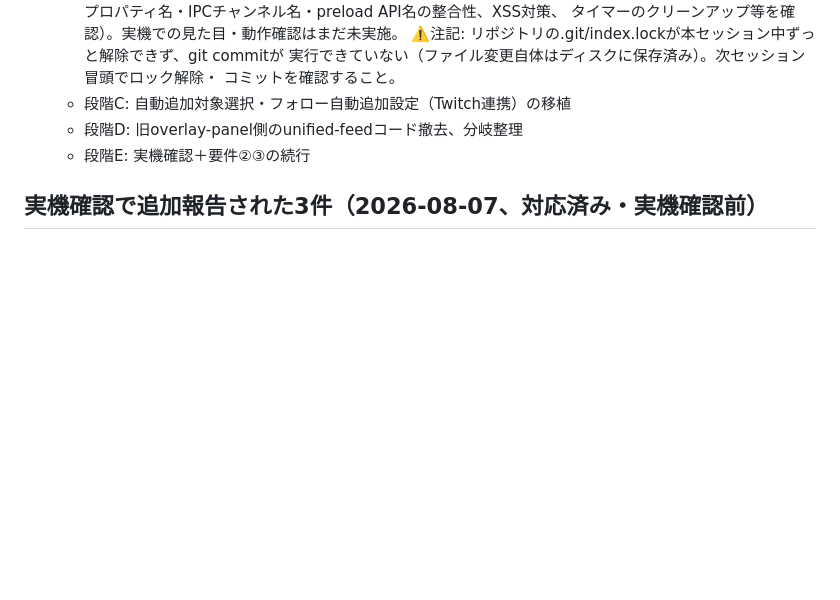
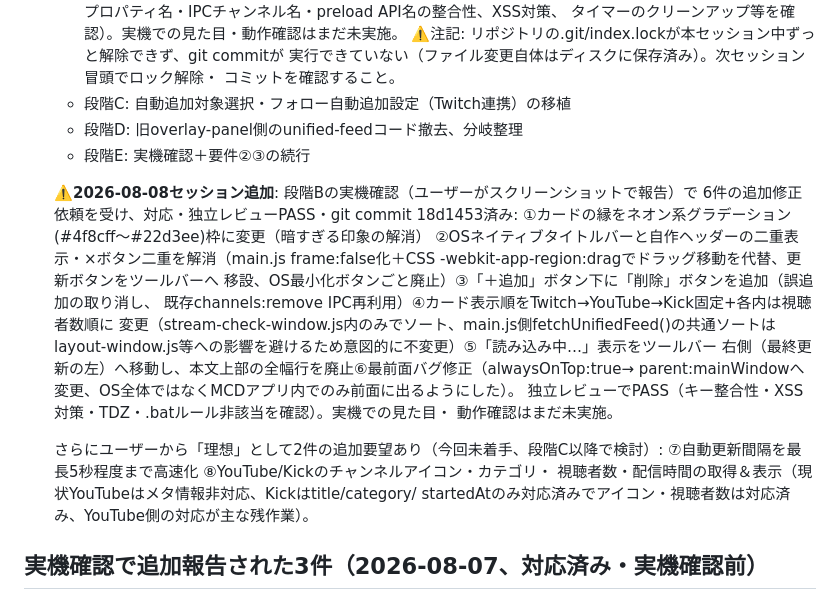
Before and after one commit to mumeinoapp/multicastdeck, a Markdown page: MCD大規模アプデ_元依頼一覧.md, the part around the change. Rendered like a GitHub page; blank space fills up the shorter version.

Commit message:
元依頼一覧.md更新: #16段階B実機報告6件の修正内容と理想2件の記録

```diff
--- a/MCD大規模アプデ_元依頼一覧.md
+++ b/MCD大規模アプデ_元依頼一覧.md
@@ -149,6 +149,25 @@
     - 段階D: 旧overlay-panel側のunified-feedコード撤去、分岐整理
     - 段階E: 実機確認＋要件②③の続行
 
+    ⚠️**2026-08-08セッション追加**: 段階Bの実機確認（ユーザーがスクリーンショットで報告）で
+    6件の追加修正依頼を受け、対応・独立レビューPASS・git commit 18d1453済み:
+    ①カードの縁をネオン系グラデーション(#4f8cff〜#22d3ee)枠に変更（暗すぎる印象の解消）
+    ②OSネイティブタイトルバーと自作ヘッダーの二重表示・×ボタン二重を解消（main.js
+    frame:false化＋CSS -webkit-app-region:dragでドラッグ移動を代替、更新ボタンをツールバーへ
+    移設、OS最小化ボタンごと廃止）③「＋追加」ボタン下に「削除」ボタンを追加（誤追加の取り消し、
+    既存channels:remove IPC再利用）④カード表示順をTwitch→YouTube→Kick固定+各内は視聴者数順に
+    変更（stream-check-window.js内のみでソート、main.js側fetchUnifiedFeed()の共通ソートは
+    layout-window.js等への影響を避けるため意図的に不変更）⑤「読み込み中…」表示をツールバー
+    右側（最終更新の左）へ移動し、本文上部の全幅行を廃止⑥最前面バグ修正（alwaysOnTop:true→
+    parent:mainWindowへ変更、OS全体ではなくMCDアプリ内でのみ前面に出るようにした）。
+    独立レビューでPASS（キー整合性・XSS対策・TDZ・.batルール非該当を確認）。実機での見た目・
+    動作確認はまだ未実施。
+
+    さらにユーザーから「理想」として2件の追加要望あり（今回未着手、段階C以降で検討）:
+    ⑦自動更新間隔を最長5秒程度まで高速化 ⑧YouTube/Kickのチャンネルアイコン・カテゴリ・
+    視聴者数・配信時間の取得＆表示（現状YouTubeはメタ情報非対応、Kickはtitle/category/
+    startedAtのみ対応済みでアイコン・視聴者数は対応済み、YouTube側の対応が主な残作業）。
+
 ## 実機確認で追加報告された3件（2026-08-07、対応済み・実機確認前）
 
 17. [x] チャンネル名入力欄の履歴ドロップダウンが下部で見切れて隠れる問題
```
